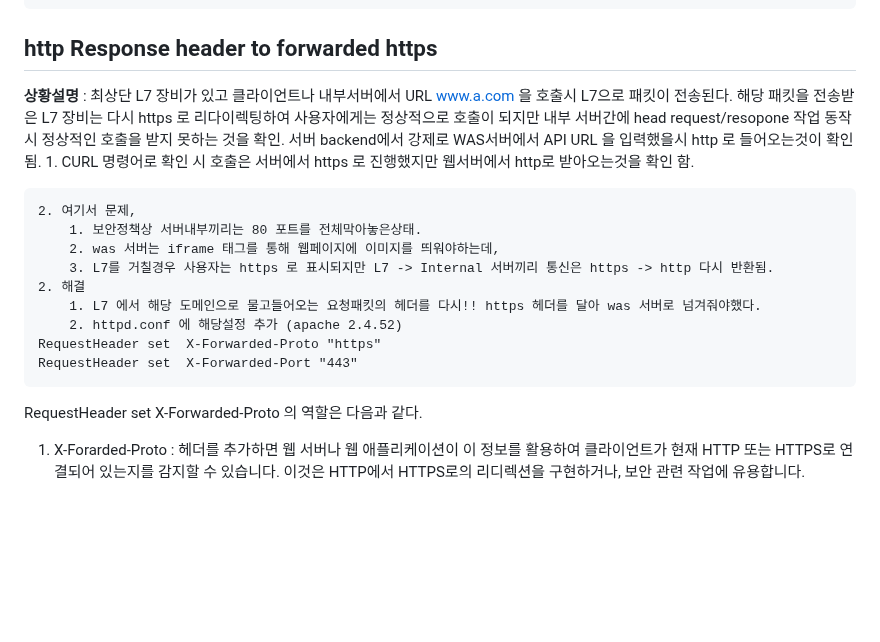
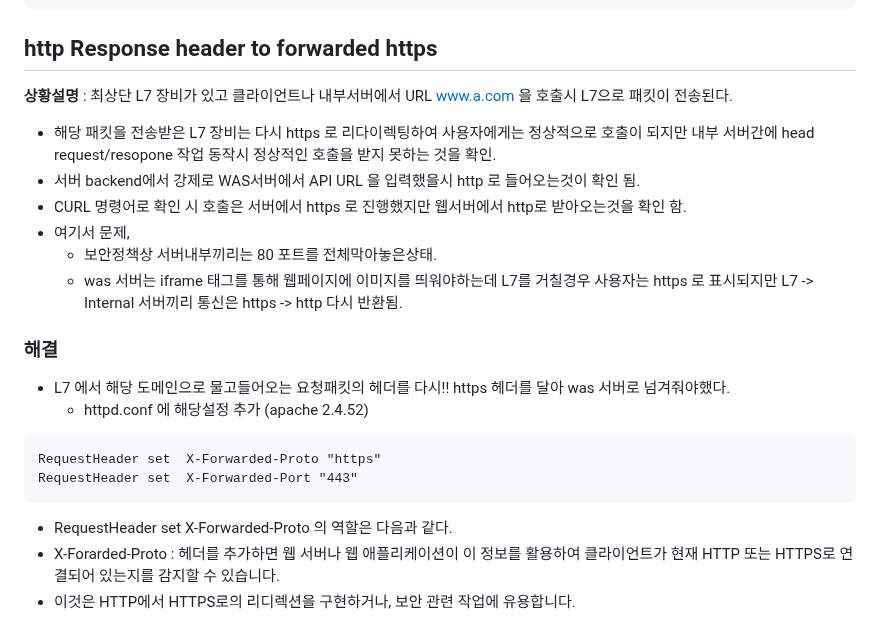
Before and after one commit to wlsejrdyd/linux, a Markdown page: Apache/README.md, the part around the change. GitHub-like rendering; blank space fills up the shorter version.

````diff
--- a/Apache/README.md
+++ b/Apache/README.md
@@ -48,20 +48,19 @@ require valid-user
 
 ## http Response header to forwarded https
 **상황설명** : 최상단 L7 장비가 있고 클라이언트나 내부서버에서 URL www.a.com 을 호출시 L7으로 패킷이 전송된다.
-해당 패킷을 전송받은 L7 장비는 다시 https 로 리다이렉팅하여 사용자에게는 정상적으로 호출이 되지만 내부 서버간에 head request/resopone 작업 동작시 정상적인 호출을 받지 못하는 것을 확인.
-서버 backend에서 강제로 WAS서버에서 API URL 을 입력했을시 http 로 들어오는것이 확인 됨.
-		1. CURL 명령어로 확인 시 호출은 서버에서 https 로 진행했지만 웹서버에서 http로 받아오는것을 확인 함.
-
-	2. 여기서 문제,
-		1. 보안정책상 서버내부끼리는 80 포트를 전체막아놓은상태.
-		2. was 서버는 iframe 태그를 통해 웹페이지에 이미지를 띄워야하는데,
-		3. L7를 거칠경우 사용자는 https 로 표시되지만 L7 -> Internal 서버끼리 통신은 https -> http 다시 반환됨.
-	2. 해결
-		1. L7 에서 해당 도메인으로 물고들어오는 요청패킷의 헤더를 다시!! https 헤더를 달아 was 서버로 넘겨줘야했다.
-		2. httpd.conf 에 해당설정 추가 (apache 2.4.52)
-    RequestHeader set  X-Forwarded-Proto "https"
-    RequestHeader set  X-Forwarded-Port "443"
-
-RequestHeader set X-Forwarded-Proto 의 역할은 다음과 같다.
-1. X-Forarded-Proto : 헤더를 추가하면 웹 서버나 웹 애플리케이션이 이 정보를 활용하여 클라이언트가 현재 HTTP 또는 HTTPS로 연결되어 있는지를 감지할 수 있습니다.
-이것은 HTTP에서 HTTPS로의 리디렉션을 구현하거나, 보안 관련 작업에 유용합니다.
+* 해당 패킷을 전송받은 L7 장비는 다시 https 로 리다이렉팅하여 사용자에게는 정상적으로 호출이 되지만 내부 서버간에 head request/resopone 작업 동작시 정상적인 호출을 받지 못하는 것을 확인.
+* 서버 backend에서 강제로 WAS서버에서 API URL 을 입력했을시 http 로 들어오는것이 확인 됨.
+ * CURL 명령어로 확인 시 호출은 서버에서 https 로 진행했지만 웹서버에서 http로 받아오는것을 확인 함.
+* 여기서 문제,
+  * 보안정책상 서버내부끼리는 80 포트를 전체막아놓은상태.
+  * was 서버는 iframe 태그를 통해 웹페이지에 이미지를 띄워야하는데 L7를 거칠경우 사용자는 https 로 표시되지만 L7 -> Internal 서버끼리 통신은 https -> http 다시 반환됨.
+### 해결
+* L7 에서 해당 도메인으로 물고들어오는 요청패킷의 헤더를 다시!! https 헤더를 달아 was 서버로 넘겨줘야했다.
+  * httpd.conf 에 해당설정 추가 (apache 2.4.52)
+```
+RequestHeader set  X-Forwarded-Proto "https"
+RequestHeader set  X-Forwarded-Port "443"
+```
+* RequestHeader set X-Forwarded-Proto 의 역할은 다음과 같다.
+ * X-Forarded-Proto : 헤더를 추가하면 웹 서버나 웹 애플리케이션이 이 정보를 활용하여 클라이언트가 현재 HTTP 또는 HTTPS로 연결되어 있는지를 감지할 수 있습니다.
+ * 이것은 HTTP에서 HTTPS로의 리디렉션을 구현하거나, 보안 관련 작업에 유용합니다.
````
